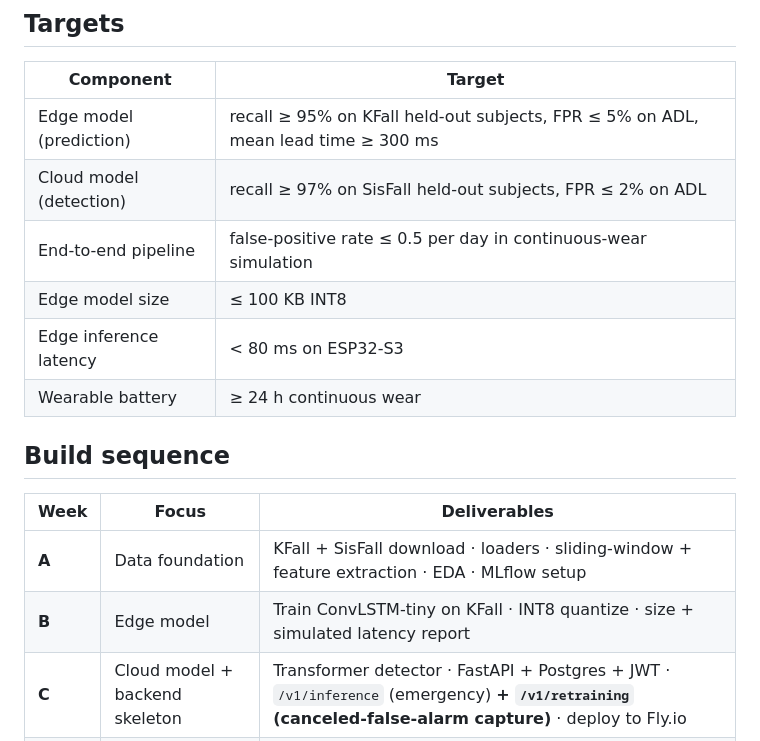
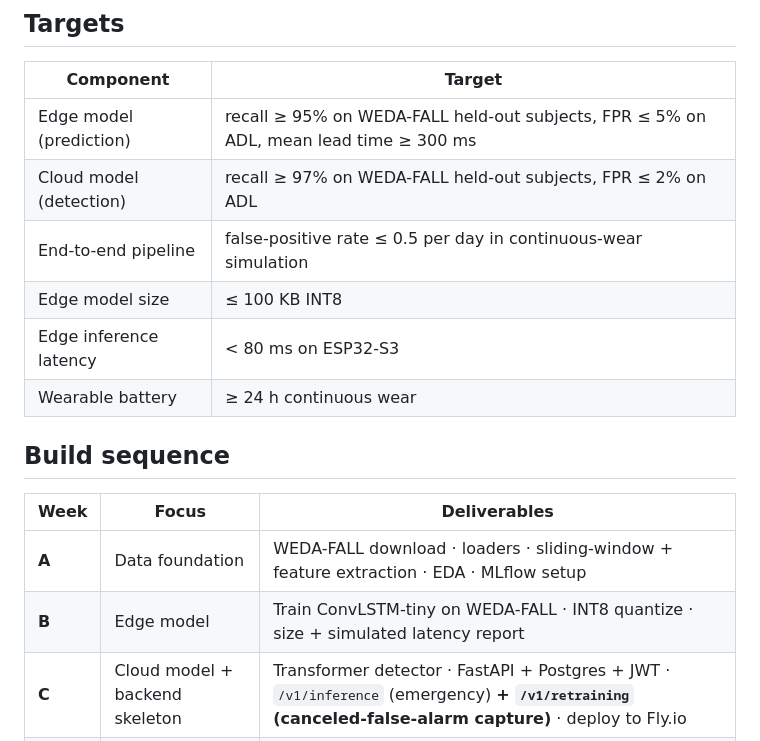
Before and after one commit to DevGurav/fall-detect-system, a Markdown page: README.md, the part around the change. Rendered like a GitHub page.

Commit message:
Align dataset references with WEDA-FALL (ADR-006)
Replace stale KFall/SisFall references that pre-dated the wrist-only dataset
decision. ADR-006 made WEDA-FALL the canonical training set (SmartFall secondary,
UP-Fall cross-dataset); KFall/SisFall are waist/thigh-mounted and were rejected.

- README Targets table: edge + cloud recall measured on WEDA-FALL held-out subjects.
- README Build sequence: Weeks A/B reference WEDA-FALL, not KFall/SisFall.
- ml/README: datasets dir + download note describe the WEDA-FALL loader, not the
  rejected sets.

References that document the rejection (ADR-006, DATA.md, DATA_LICENSES) are left
intact intentionally.

```diff
--- a/README.md
+++ b/README.md
@@ -72,8 +72,8 @@ The defining feature of v3 vs v1/v2 is that the metrics are *trustworthy*:
 
 | Component | Target |
 |---|---|
-| Edge model (prediction) | recall ≥ 95% on KFall held-out subjects, FPR ≤ 5% on ADL, mean lead time ≥ 300 ms |
-| Cloud model (detection) | recall ≥ 97% on SisFall held-out subjects, FPR ≤ 2% on ADL |
+| Edge model (prediction) | recall ≥ 95% on WEDA-FALL held-out subjects, FPR ≤ 5% on ADL, mean lead time ≥ 300 ms |
+| Cloud model (detection) | recall ≥ 97% on WEDA-FALL held-out subjects, FPR ≤ 2% on ADL |
 | End-to-end pipeline | false-positive rate ≤ 0.5 per day in continuous-wear simulation |
 | Edge model size | ≤ 100 KB INT8 |
 | Edge inference latency | < 80 ms on ESP32-S3 |
@@ -83,8 +83,8 @@ The defining feature of v3 vs v1/v2 is that the metrics are *trustworthy*:
 
 | Week | Focus | Deliverables |
 |---|---|---|
-| **A** | Data foundation | KFall + SisFall download · loaders · sliding-window + feature extraction · EDA · MLflow setup |
-| **B** | Edge model | Train ConvLSTM-tiny on KFall · INT8 quantize · size + simulated latency report |
+| **A** | Data foundation | WEDA-FALL download · loaders · sliding-window + feature extraction · EDA · MLflow setup |
+| **B** | Edge model | Train ConvLSTM-tiny on WEDA-FALL · INT8 quantize · size + simulated latency report |
 | **C** | Cloud model + backend skeleton | Transformer detector · FastAPI + Postgres + JWT · `/v1/inference` (emergency) **+ `/v1/retraining` (canceled-false-alarm capture)** · deploy to Fly.io |
 | **D** | Mobile rebuild | Flutter — Riverpod + GoRouter + design system + auth + pairing + live status + **emergency button** + **local grace period (10 s buzz + Cancel)** + offline + bilingual |
 | **E** | Indian-ADL collection + retraining | Collect 60–100 min of supplemental ADL data · retrain both models · **fine-tune on collected `CANCELED_FALSE_ALARM` windows / per-user thresholds** · re-measure |
```
Also changed, not shown: ml/README.md (+2 -2 lines).
